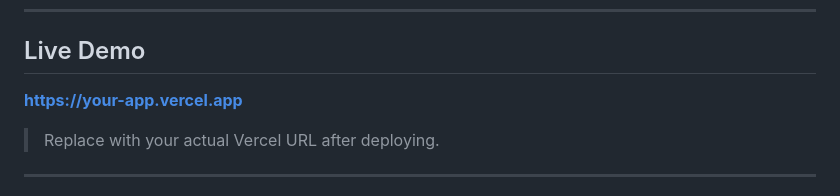
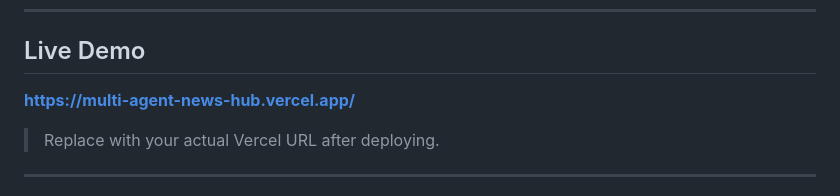
Before and after one commit to sonusaini209/MultiAgent-NewsHub, a Markdown page: README.md, the part around the change. Drawn GitHub-style.

```diff
--- a/README.md
+++ b/README.md
@@ -13,7 +13,7 @@
 
 ##  Live Demo
 
-**[https://your-app.vercel.app](https://your-app.vercel.app)**
+**https://multi-agent-news-hub.vercel.app/**
 
 > Replace with your actual Vercel URL after deploying.
 
```
